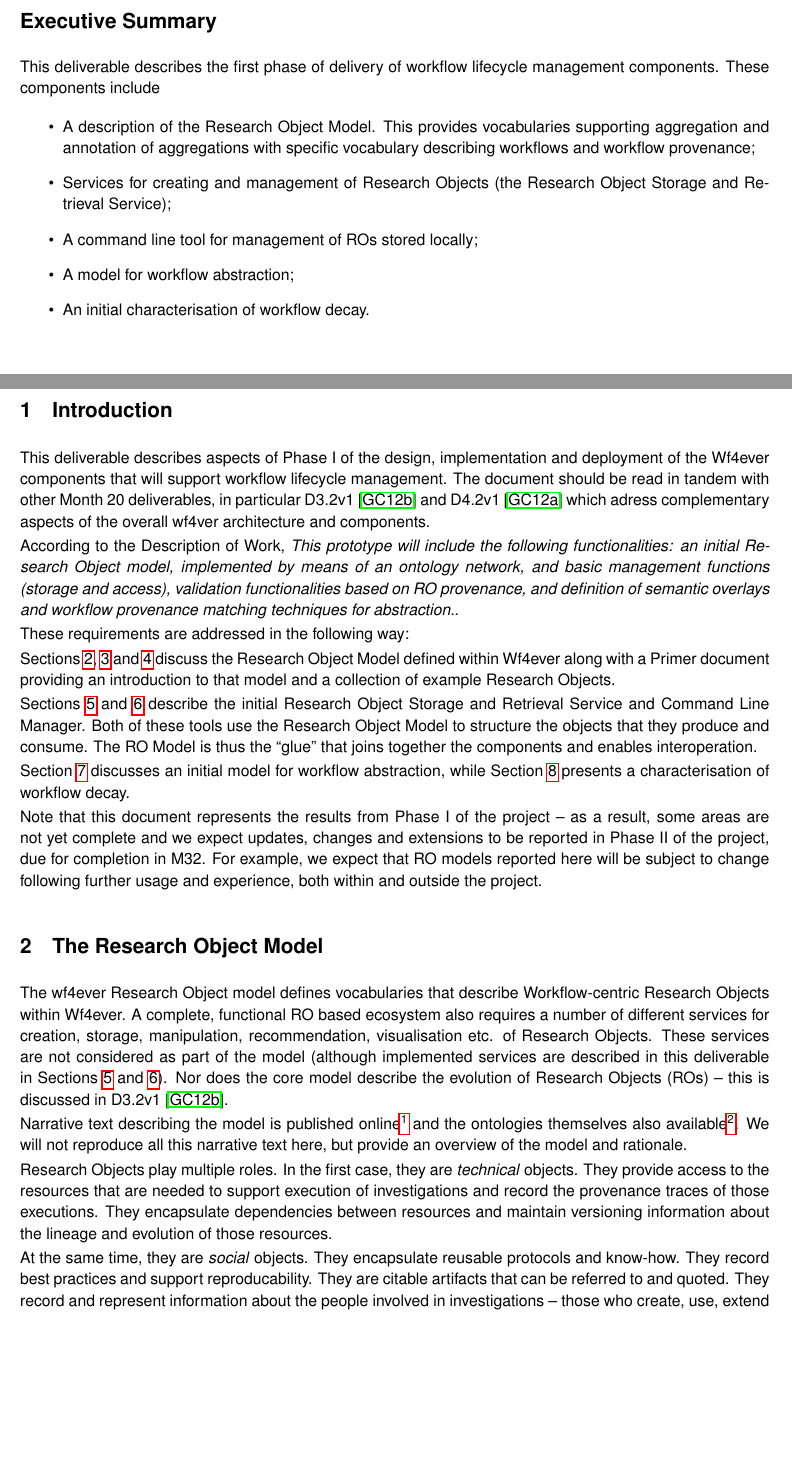
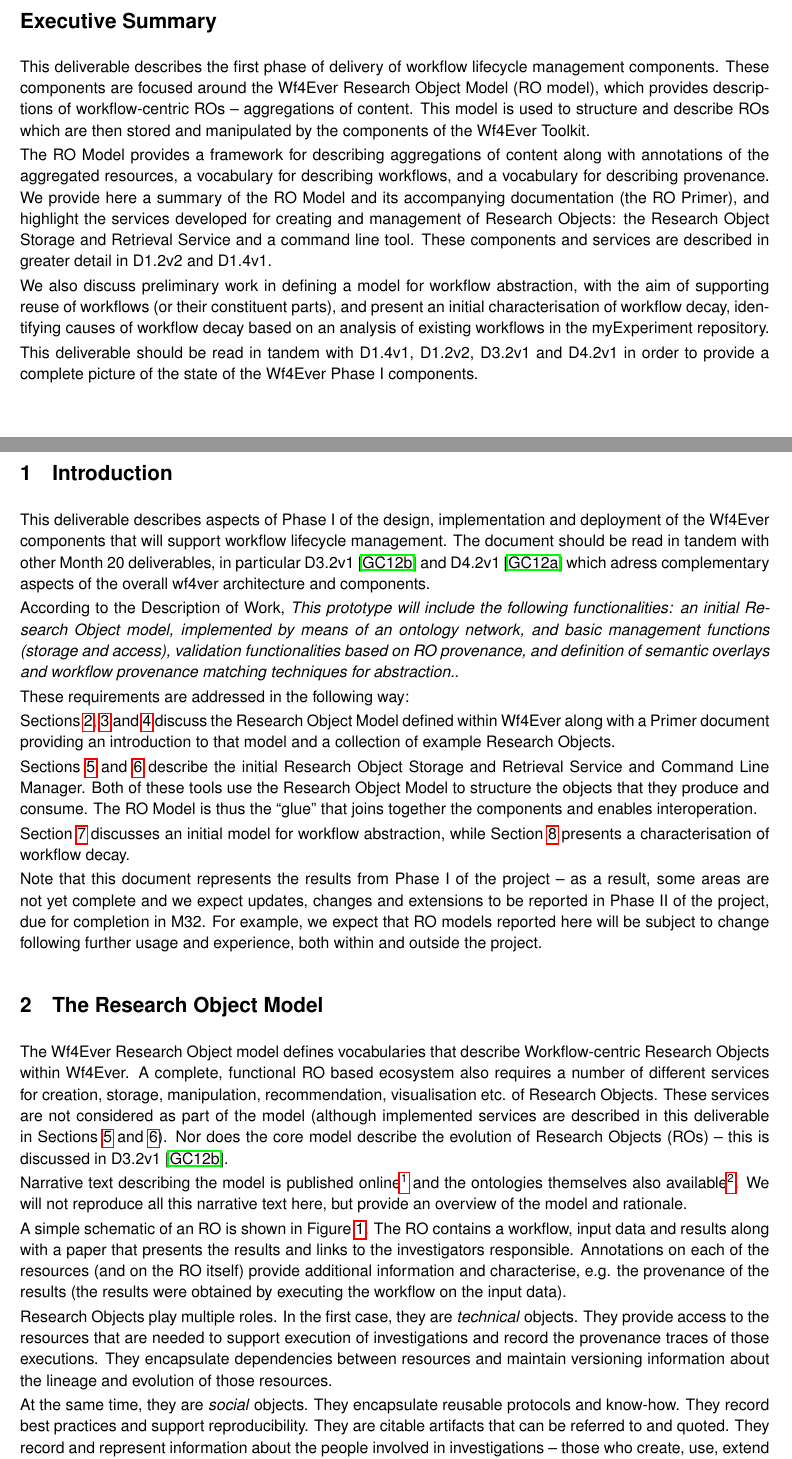
Before and after one commit to wf4ever/deliverables, a LaTeX document (D2.2v1/D2.2v1.tex, which reads D2.2v1/intro.tex, D2.2v1/ro-model.tex): two parts of pages 4 and 7 of 15, joined at a grey line, cut so that both start at the same text, the shorter picture padded with empty space. Compiled offline with pdfLaTeX.

Commit message:
Editing Executive summary Fixing typos

```diff
--- a/D2.2v1/D2.2v1.tex
+++ b/D2.2v1/D2.2v1.tex
@@ -42,9 +42,9 @@
   between components; an initial Research Object Storage and Retrieval
 Service; RO Manager command line tool; and a definition of a model for
 workflow abstraction.}
-\version{v1.x} %Please fill out version
-\datesubmitted{July 31, 2010} %Submission date
-\datedue{July 31, 2010} %Date due
+\version{0.6} %Please fill out version
+\datesubmitted{July 31, 2012} %Submission date
+\datedue{July 31, 2012} %Date due
 \state{Final} %State
 \distribution{Public} %Distribution (Public, Restricted, Confidential)
 
@@ -86,17 +89,32 @@ workflow abstraction.}
 \section*{Executive Summary}
 %Please enter Executive Summary
 This deliverable describes the first phase of delivery of workflow
-lifecycle management components. These components include
-\begin{itemize}
-\item A description of the Research Object Model. This provides
-  vocabularies supporting aggregation and annotation of aggregations
-  with specific vocabulary describing workflows and workflow provenance;
-\item Services for creating and management of Research Objects (the
-  Research Object Storage and Retrieval Service);
-\item A command line tool for management of ROs stored locally;
-\item A model for workflow abstraction;
-\item An initial characterisation of workflow decay.
-\end{itemize}
+lifecycle management components. These components are focused around
+the Wf4Ever Research Object Model (RO model), which provides
+descriptions of workflow-centric ROs -- aggregations of content. This
+model is used to structure and describe ROs which are then stored and
+manipulated by the components of the Wf4Ever Toolkit.
+
+The RO Model provides a framework for describing aggregations of
+content along with annotations of the aggregated resources, a
+vocabulary for describing workflows, and a vocabulary for describing
+provenance. We provide here a summary of the RO Model and its
+accompanying documentation (the RO Primer), and highlight the services
+developed for creating and management of Research Objects: the
+Research Object Storage and Retrieval Service and a command line
+tool. These components and services are described in greater detail in
+D1.2v2 and D1.4v1.
+
+We also discuss preliminary work in defining a model for workflow
+abstraction, with the aim of supporting reuse of workflows (or their
+constituent parts), and present an initial characterisation of
+workflow decay, identifying causes of workflow decay based on an
+analysis of existing workflows in the myExperiment repository.
+
+This deliverable should be read in tandem with D1.4v1, D1.2v2, D3.2v1
+and D4.2v1 in order to provide a complete picture of the state of the
+Wf4Ever Phase I components.
+
 \clearpage
 
 \tableofcontents
--- a/D2.2v1/intro.tex
+++ b/D2.2v1/intro.tex
@@ -1,7 +1,7 @@
 \section{Introduction}
 
 This deliverable describes aspects of Phase I of the design,
-implementation and deployment of the Wf4ever components that will
+implementation and deployment of the Wf4Ever components that will
 support workflow lifecycle management. The document should be read in
 tandem with other Month 20 deliverables, in particular
 D3.2v1~\cite{D3.2v1} and D4.2v1~\cite{D4.2v1} which adress
@@ -19,7 +19,7 @@ According to the Description of Work, \emph{This prototype will
 These requirements are addressed in the following way:
 
 Sections~\ref{sec:model}, \ref{sec:primer} and \ref{sec:examples}
-discuss the Research Object Model defined within Wf4ever along with a
+discuss the Research Object Model defined within Wf4Ever along with a
 Primer document providing an introduction to that model and a
 collection of example Research Objects.
 
--- a/D2.2v1/ro-model.tex
+++ b/D2.2v1/ro-model.tex
@@ -1,10 +1,9 @@
 \section{The Research Object Model}
 \label{sec:model}
 
-The wf4ever Research Object model defines vocabularies that describe Workflow-centric Research Objects within Wf4ever. A complete, functional RO based ecosystem also requires a number of different services for creation, storage, manipulation, recommendation, visualisation etc. of Research Objects. These services are not considered as part of the model (although implemented services are described in this deliverable in Sections~\ref{sec:rosrs} and \ref{sec:manager}). Nor does the core model describe the evolution of Research Objects (ROs) -- this is discussed in D3.2v1~\cite{D3.2v1}.
+The Wf4Ever Research Object model defines vocabularies that describe Workflow-centric Research Objects within Wf4Ever. A complete, functional RO based ecosystem also requires a number of different services for creation, storage, manipulation, recommendation, visualisation etc. of Research Objects. These services are not considered as part of the model (although implemented services are described in this deliverable in Sections~\ref{sec:rosrs} and \ref{sec:manager}). Nor does the core model describe the evolution of Research Objects (ROs) -- this is discussed in D3.2v1~\cite{D3.2v1}.
 
 Narrative text describing the model is published online\footnote{\url{http://wf4ever.github.com/ro/}} and the ontologies themselves also available\footnote{\url{https://github.com/wf4ever/ro/}}. We will not reproduce all this narrative text here, but provide an overview of the model and rationale.
 
-Research Objects play multiple roles. In the first case, they are \emph{technical} objects. They provide access to the resources that are needed to support execution of investigations and record the provenance traces of those executions. They encapsulate dependencies between resources and maintain versioning information about the lineage and evolution of those resources.
+A simple schematic of an RO is shown in Figure~\ref{fig:ro}. The RO contains a workflow, input data and results along with a paper that presents the results and links to the investigators responsible. Annotations on each of the resources (and on the RO itself) provide additional information and characterise, e.g. the provenance of the results (the results were obtained by executing the workflow on the input data).
 
-At the same time, they are \emph{social} objects. They encapsulate reusable protocols and know-how. They record best practices and support reproducability. They are citable artifacts that can be referred to and quoted. They record and represent information about the people involved in investigations -- those who create, use, extend and curate the objects.
@@ -11,6 +14,10 @@ At the same time, they are \emph{social} objects. They encapsulate reusable prot
+  \label{fig:ro}
+\end{figure}
+ Research Objects play multiple roles. In the first case, they are \emph{technical} objects. They provide access to the resources that are needed to support execution of investigations and record the provenance traces of those executions. They encapsulate dependencies between resources and maintain versioning information about the lineage and evolution of those resources.
+
+At the same time, they are \emph{social} objects. They encapsulate reusable protocols and know-how. They record best practices and support reproducibility. They are citable artifacts that can be referred to and quoted. They record and represent information about the people involved in investigations -- those who create, use, extend and curate the objects.
 
 These roles bring requirements on the representation structure and vocabularies used to describe Research Objects. The specification of the RO model focuses on the technical aspects. It describes the core Wf4Ever Research Object vocabularies that provide container structures and vocabulary for describing workflow objects. Additional vocabularies covering evolution, lifecycle, versioning and other social aspects will be covered elsewhere.
-
 
 ROs allow for the aggregation of resources along with annotations on
 those resources concerning their provenance, use, characteristics
```
Also changed, not shown: D2.2v1/ro-examples.tex (+1 -1 lines), D2.2v1/rosrs.tex (+1 -1 lines), D2.2v1/D2.2v1.pdf, D2.2v1/D2.2v1.tex (3 more changed lines), D2.2v1/ro-model.tex (5 more changed lines).
